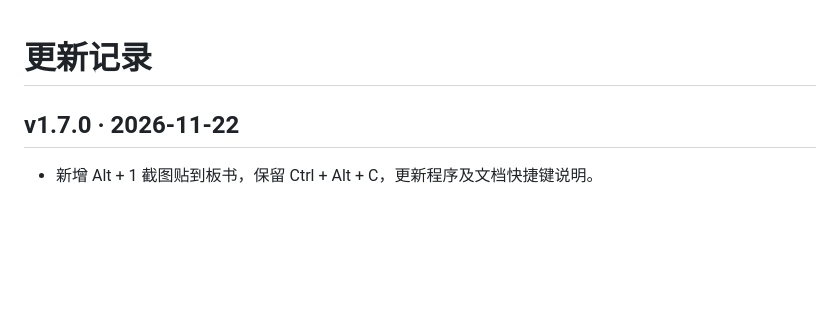
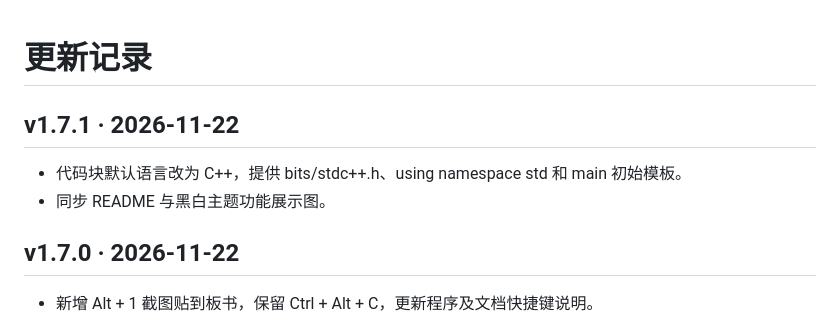
Before and after one commit to Crazyer-Flove/ClassInk, a Markdown page: CHANGELOG.md, the part around the change. Rendered like a GitHub page; blank space fills up the shorter version.

```diff
--- a/CHANGELOG.md
+++ b/CHANGELOG.md
@@ -1,4 +1,9 @@
 # 更新记录
+
+## v1.7.1 · 2026-11-22
+
+- 代码块默认语言改为 C++，提供 bits/stdc++.h、using namespace std 和 main 初始模板。
+- 同步 README 与黑白主题功能展示图。
 
 ## v1.7.0 · 2026-11-22
 
```
Also changed, not shown: README.md (+16 -3 lines), docs/images/code-dark.png, docs/images/code-light.png, 3 other files.
